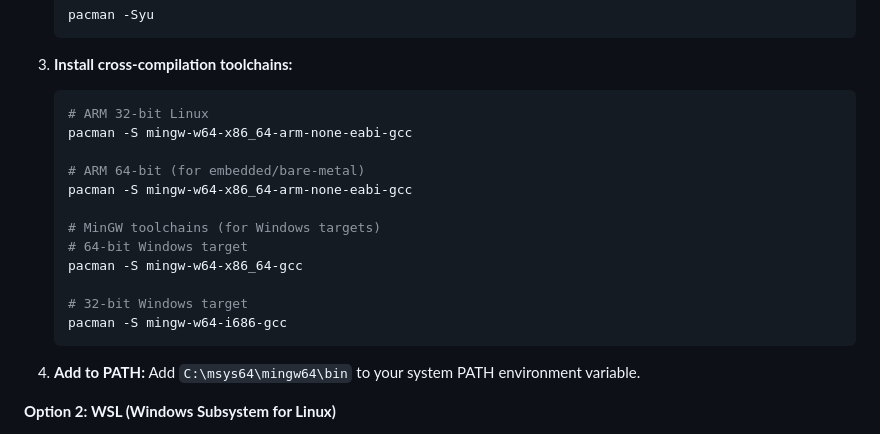
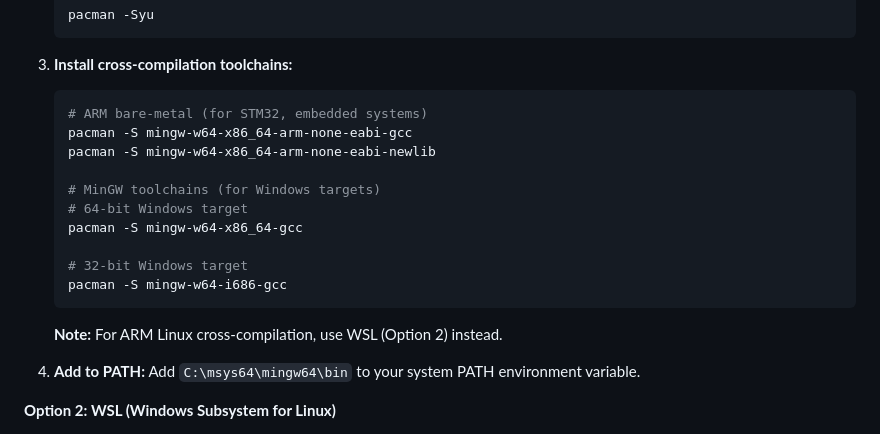
Before and after one commit to ProgramSkill/CppDemo, a Markdown page: CppDemo/compilation/cross-compilation-guide.md, the part around the change. Rendered like a GitHub page.

Commit message:
Fix duplicate package error in MSYS2 installation instructions
Fixed error where mingw-w64-x86_64-arm-none-eabi-gcc was listed twice
with incorrect descriptions:
- Removed duplicate entries
- Corrected description to "ARM bare-metal (for STM32, embedded systems)"
- Added arm-none-eabi-newlib package
- Added note directing users to WSL for ARM Linux cross-compilation

Co-Authored-By: Claude Sonnet 4.5 <noreply@anthropic.com>

````diff
--- a/CppDemo/compilation/cross-compilation-guide.md
+++ b/CppDemo/compilation/cross-compilation-guide.md
@@ -147,11 +147,9 @@ MSYS2 provides a complete Unix-like environment with package management on Windo
 
 3. **Install cross-compilation toolchains:**
    ```bash
-   # ARM 32-bit Linux
+   # ARM bare-metal (for STM32, embedded systems)
    pacman -S mingw-w64-x86_64-arm-none-eabi-gcc
-
-   # ARM 64-bit (for embedded/bare-metal)
-   pacman -S mingw-w64-x86_64-arm-none-eabi-gcc
+   pacman -S mingw-w64-x86_64-arm-none-eabi-newlib
 
    # MinGW toolchains (for Windows targets)
    # 64-bit Windows target
@@ -160,6 +158,8 @@ MSYS2 provides a complete Unix-like environment with package management on Windo
    # 32-bit Windows target
    pacman -S mingw-w64-i686-gcc
    ```
+
+   **Note:** For ARM Linux cross-compilation, use WSL (Option 2) instead.
 
 4. **Add to PATH:**
    Add `C:\msys64\mingw64\bin` to your system PATH environment variable.
````
